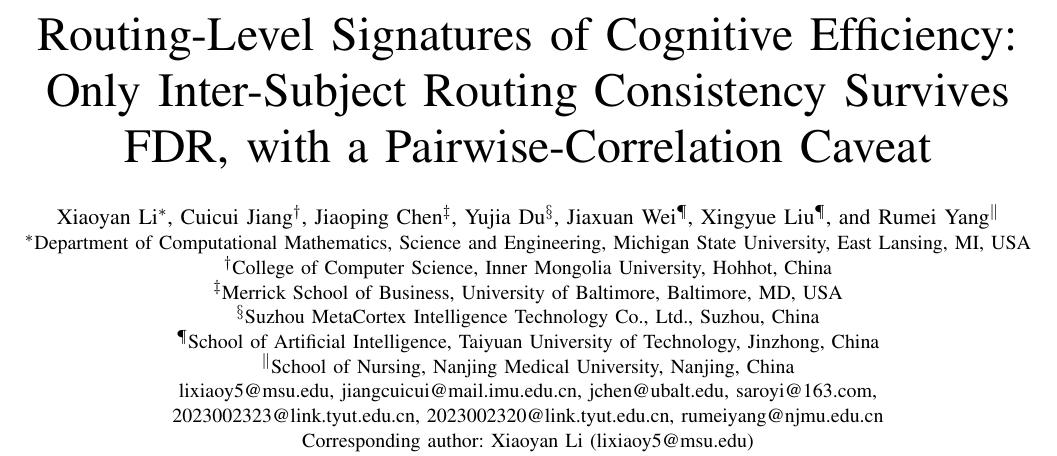
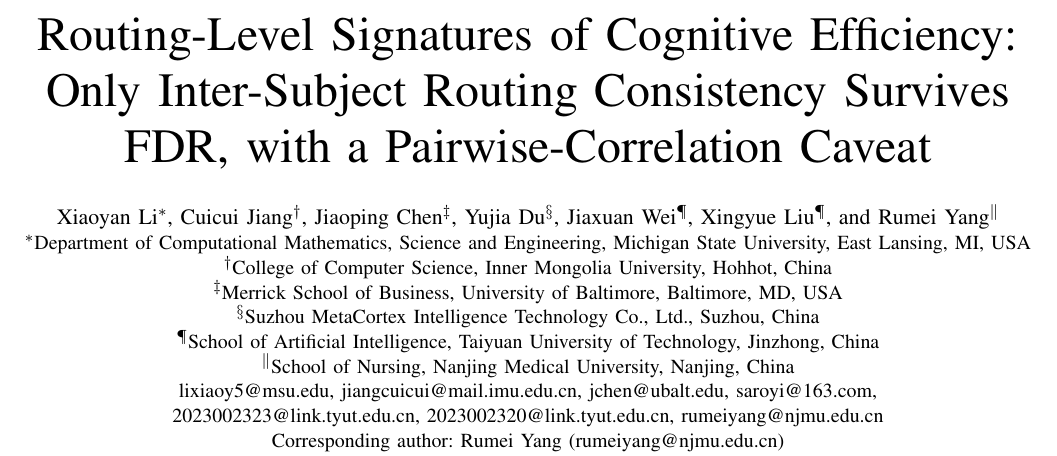
Before and after one commit to xiaoyanLi629/routing-signatures-efficiency, a LaTeX paper (papers/conference_BIBM2026/BIBM2026_paper.tex): part of page 1 of 7, cut so that both start at the same text. Compiled offline with pdfLaTeX; a missing font is replaced by an installed copy or a similar font; a LaTeX package or settings file that is missing is left out.

Commit message:
Make Rumei Yang the corresponding author

```diff
--- a/papers/conference_BIBM2026/BIBM2026_paper.tex
+++ b/papers/conference_BIBM2026/BIBM2026_paper.tex
@@ -36,7 +36,7 @@ and Rumei Yang\IEEEauthorrefmark{6}}
 \IEEEauthorblockA{\IEEEauthorrefmark{6}School of Nursing, Nanjing Medical University, Nanjing, China}
 \IEEEauthorblockA{lixiaoy5@msu.edu, jiangcuicui@mail.imu.edu.cn, jchen@ubalt.edu, saroyi@163.com,\\
 2023002323@link.tyut.edu.cn, 2023002320@link.tyut.edu.cn, rumeiyang@njmu.edu.cn\\
-Corresponding author: Xiaoyan Li (lixiaoy5@msu.edu)}
+Corresponding author: Rumei Yang (rumeiyang@njmu.edu.cn)}
 }
 
 \maketitle
```
Also changed, not shown: papers/conference_BIBM2026/BIBM2026_paper.pdf.
